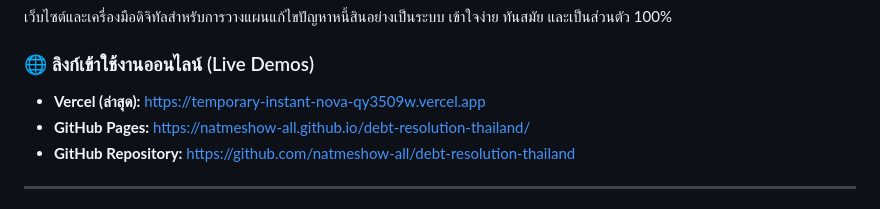
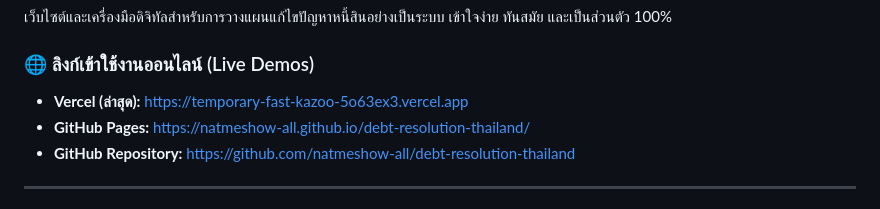
Before and after one commit to natmeshow-all/debt-resolution-thailand, a Markdown page: README.md, the part around the change. GitHub-like rendering.

Commit message:
docs: update latest live Vercel URL

```diff
--- a/README.md
+++ b/README.md
@@ -3,7 +3,7 @@
 เว็บไซต์และเครื่องมือดิจิทัลสำหรับการวางแผนแก้ไขปัญหาหนี้สินอย่างเป็นระบบ เข้าใจง่าย ทันสมัย และเป็นส่วนตัว 100%
 
 ### 🌐 ลิงก์เข้าใช้งานออนไลน์ (Live Demos)
-- **Vercel (ล่าสุด):** [https://temporary-instant-nova-qy3509w.vercel.app](https://temporary-instant-nova-qy3509w.vercel.app)
+- **Vercel (ล่าสุด):** [https://temporary-fast-kazoo-5o63ex3.vercel.app](https://temporary-fast-kazoo-5o63ex3.vercel.app)
 - **GitHub Pages:** [https://natmeshow-all.github.io/debt-resolution-thailand/](https://natmeshow-all.github.io/debt-resolution-thailand/)
 - **GitHub Repository:** [https://github.com/natmeshow-all/debt-resolution-thailand](https://github.com/natmeshow-all/debt-resolution-thailand)
 
```
